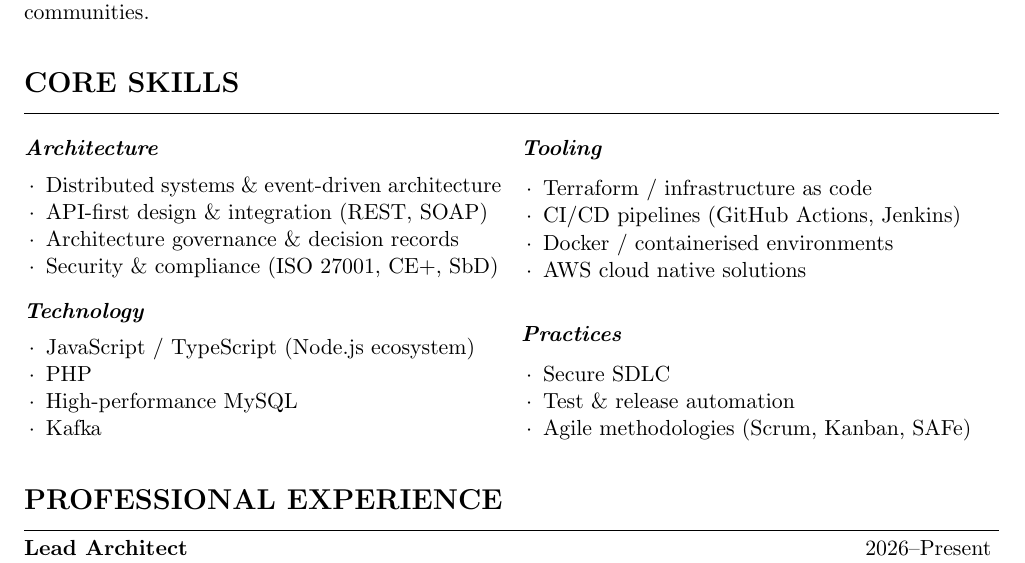
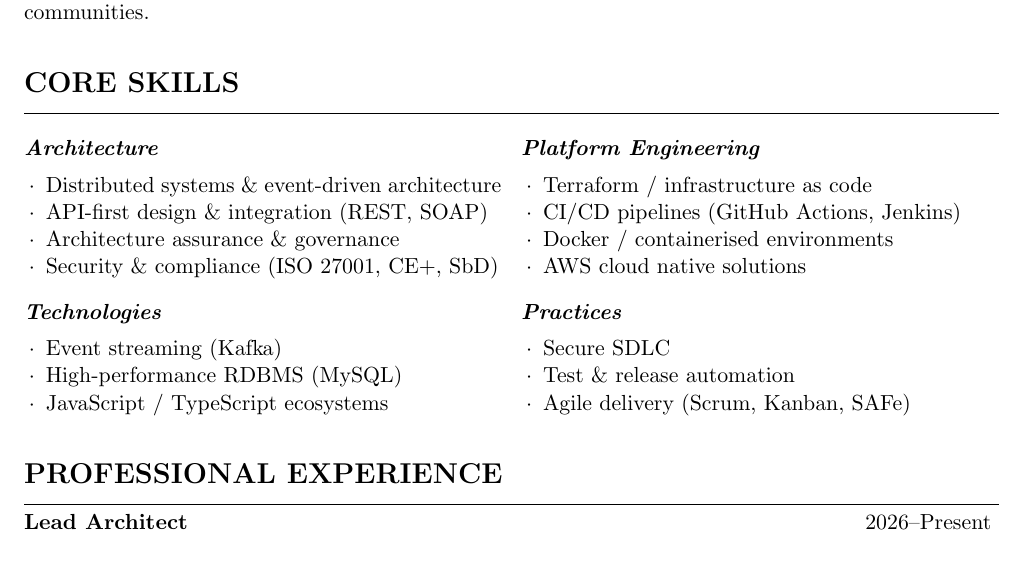
Before and after one commit to cmbuckley/cv, a LaTeX CV (_src/cv.tex): part of page 1 of 4, cut so that both start at the same text. Compiled offline with pdfLaTeX.

Commit message:
Tweaks to core skills

```diff
--- a/_src/cv.tex
+++ b/_src/cv.tex
@@ -43,19 +43,18 @@ open-source technologies and communities.
 \begin{itemize}
 \item Distributed systems \& event-driven architecture
 \item API-first design \& integration (REST, SOAP)
-\item Architecture governance \& decision records
+\item Architecture assurance \& governance
 \item Security \& compliance (ISO 27001, CE+, SbD)
 \end{itemize}
 
-\subsection{Technology}
+\subsection{Technologies}
 \begin{itemize}
-\item JavaScript / TypeScript (Node.js ecosystem)
-\item PHP
-\item High-performance MySQL
-\item Kafka
+\item Event streaming (Kafka)
+\item High-performance RDBMS (MySQL)
+\item JavaScript / TypeScript ecosystems
 \end{itemize}
 
-\subsection{Tooling}
+\subsection{Platform Engineering}
 \begin{itemize}
 \item Terraform / infrastructure as code
 \item CI/CD pipelines (GitHub Actions, Jenkins)
@@ -67,7 +66,7 @@ open-source technologies and communities.
 \begin{itemize}
 \item Secure SDLC
 \item Test \& release automation
-\item Agile methodologies (Scrum, Kanban, SAFe)
+\item Agile delivery (Scrum, Kanban, SAFe)
 \end{itemize}
 \end{multicols}
 
```
Also changed, not shown: 1 other file.
